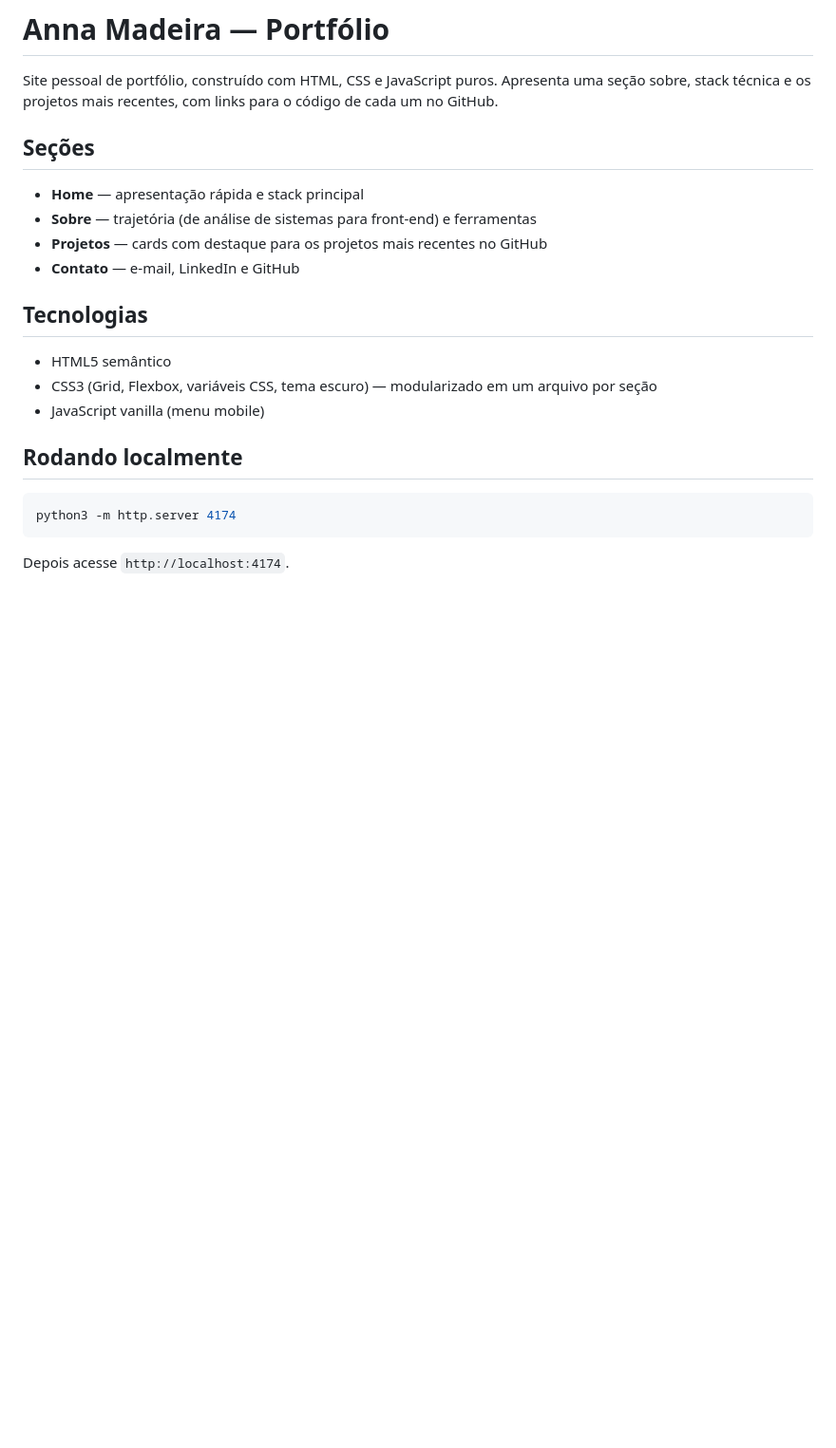
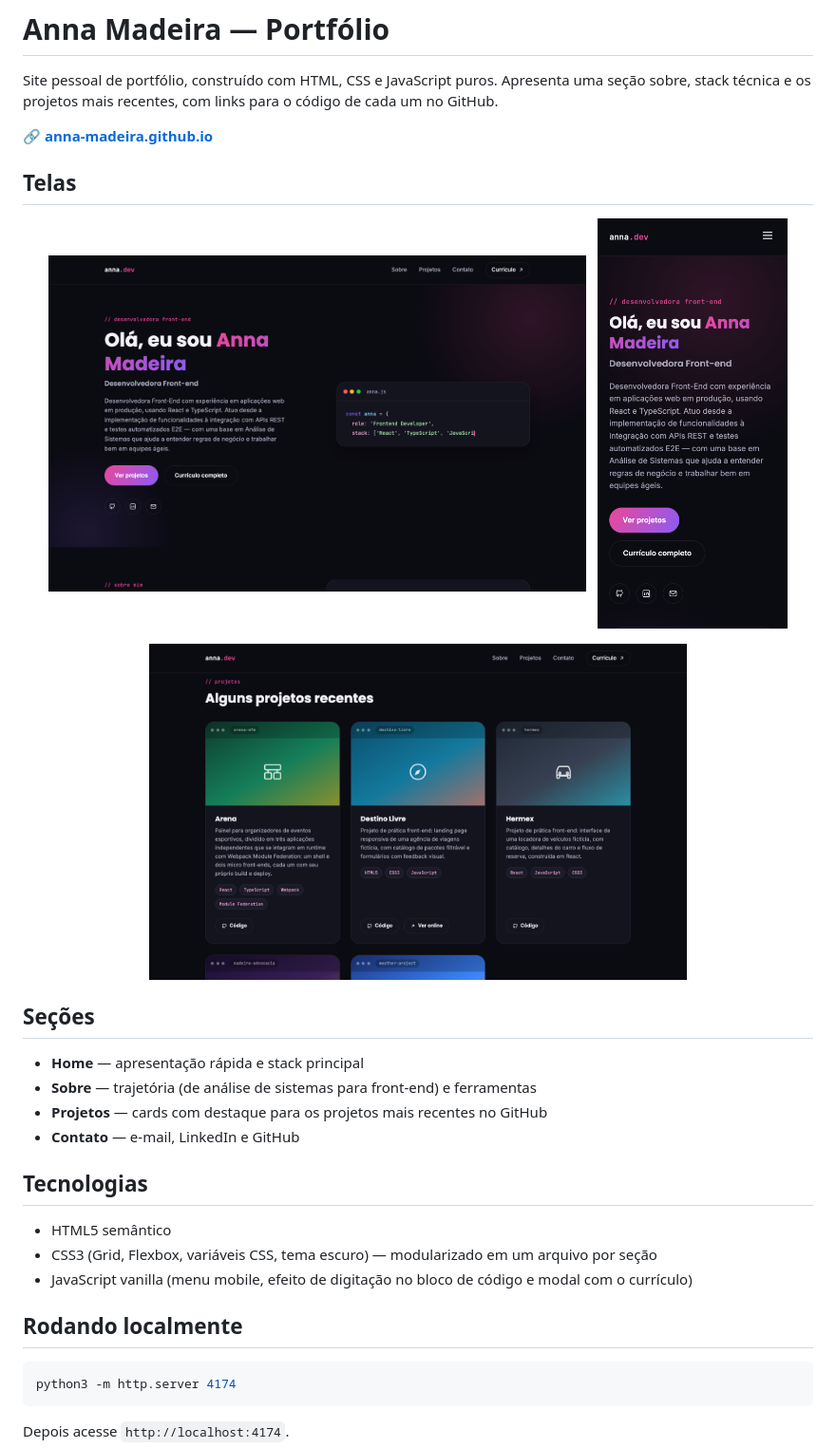
Before and after one commit to Anna-Madeira/Anna-Madeira.github.io, a Markdown page: README.md, the part around the change. Shown at 95% size. Drawn GitHub-style; pictures changed too: docs/screenshots/home-desktop.png (added), docs/screenshots/home-mobile.png (added), docs/screenshots/projetos-desktop.png (added); blank space fills up the shorter version.

Commit message:
Add screenshots to README
Co-Authored-By: Claude Opus 5.5 <noreply@anthropic.com>

```diff
--- a/README.md
+++ b/README.md
@@ -1,6 +1,20 @@
 # Anna Madeira — Portfólio
 
 Site pessoal de portfólio, construído com HTML, CSS e JavaScript puros. Apresenta uma seção sobre, stack técnica e os projetos mais recentes, com links para o código de cada um no GitHub.
+
+🔗 **[anna-madeira.github.io](https://anna-madeira.github.io/)**
+
+## Telas
+
+<p align="center">
+  <img src="docs/screenshots/home-desktop.png" alt="Home no desktop" width="68%" />
+  &nbsp;
+  <img src="docs/screenshots/home-mobile.png" alt="Home no celular" width="24%" />
+</p>
+
+<p align="center">
+  <img src="docs/screenshots/projetos-desktop.png" alt="Seção de projetos" width="68%" />
+</p>
 
 ## Seções
 
@@ -13,7 +27,7 @@ Site pessoal de portfólio, construído com HTML, CSS e JavaScript puros. Aprese
 
 - HTML5 semântico
 - CSS3 (Grid, Flexbox, variáveis CSS, tema escuro) — modularizado em um arquivo por seção
-- JavaScript vanilla (menu mobile)
+- JavaScript vanilla (menu mobile, efeito de digitação no bloco de código e modal com o currículo)
 
 ## Rodando localmente
 
```
